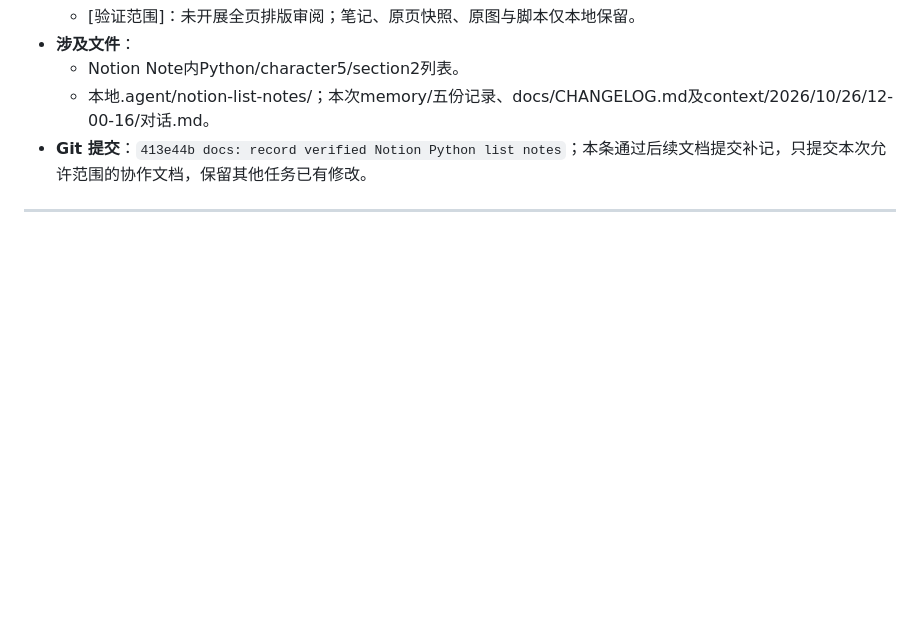
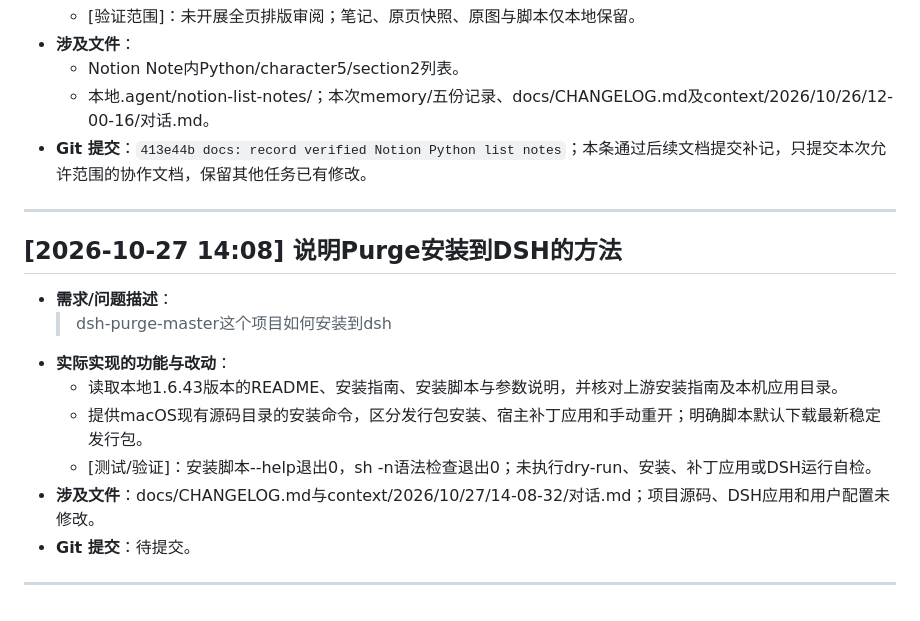
Before and after one commit to OyamaMeek/Codex-Work, a Markdown page: docs/CHANGELOG.md, the part around the change. Rendered like a GitHub page; blank space fills up the shorter version.

Commit message:
docs: explain Purge installation in DSH

```diff
--- a/docs/CHANGELOG.md
+++ b/docs/CHANGELOG.md
@@ -1957,3 +1957,16 @@
 - **Git 提交**：`413e44b docs: record verified Notion Python list notes`；本条通过后续文档提交补记，只提交本次允许范围的协作文档，保留其他任务已有修改。
 
 ---
+
+## [2026-10-27 14:08] 说明Purge安装到DSH的方法
+
+- **需求/问题描述**：
+  > dsh-purge-master这个项目如何安装到dsh
+- **实际实现的功能与改动**：
+  - 读取本地1.6.43版本的README、安装指南、安装脚本与参数说明，并核对上游安装指南及本机应用目录。
+  - 提供macOS现有源码目录的安装命令，区分发行包安装、宿主补丁应用和手动重开；明确脚本默认下载最新稳定发行包。
+  - [测试/验证]：安装脚本--help退出0，sh -n语法检查退出0；未执行dry-run、安装、补丁应用或DSH运行自检。
+- **涉及文件**：docs/CHANGELOG.md与context/2026/10/27/14-08-32/对话.md；项目源码、DSH应用和用户配置未修改。
+- **Git 提交**：待提交。
+
+---
```
Also changed, not shown: 1 other file.
